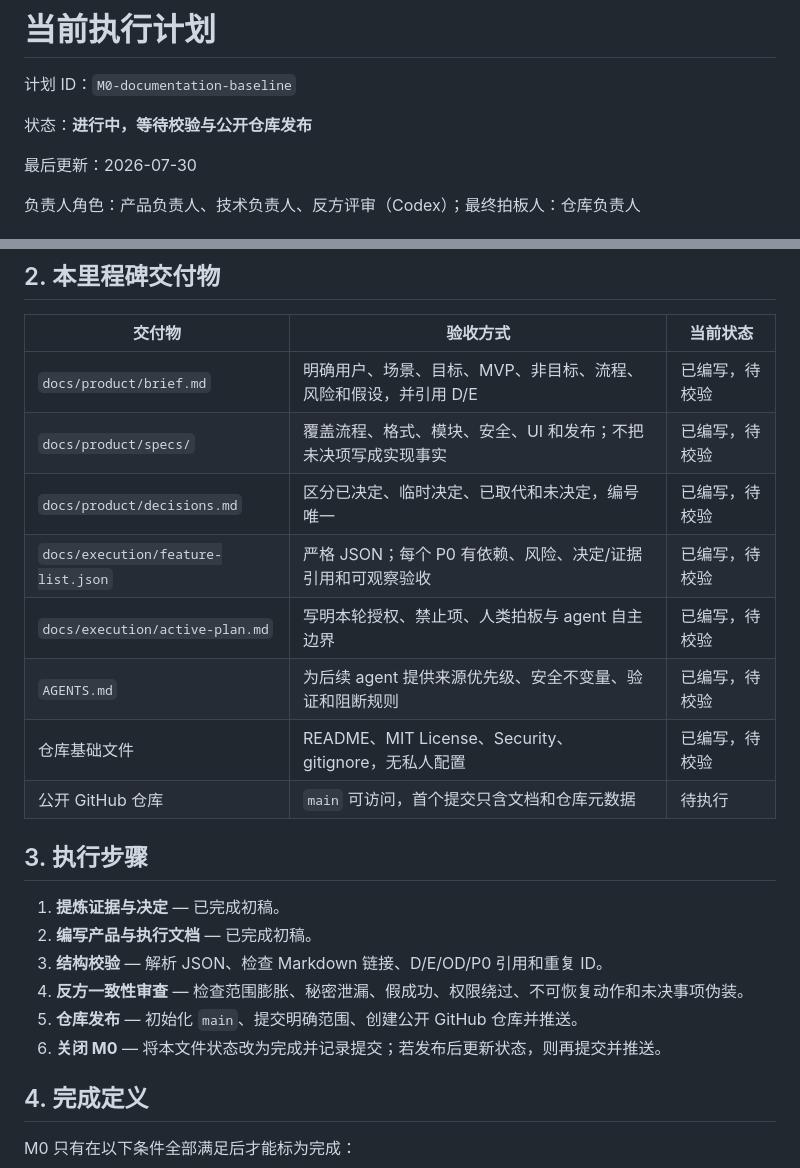
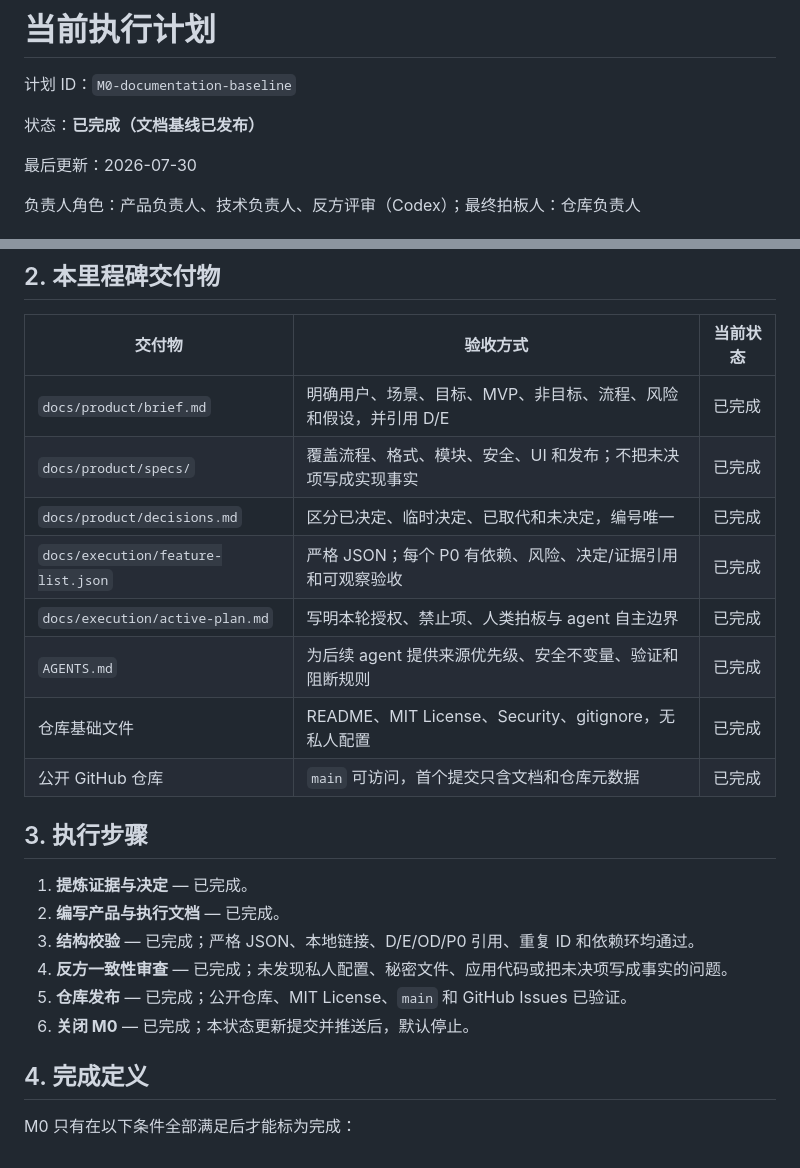
Before and after one commit to aswansong/macwin, a Markdown page: docs/execution/active-plan.md, 2 parts joined by grey strips. Rendered like a GitHub page.

Commit message:
docs: close documentation baseline milestone

```diff
--- a/docs/execution/active-plan.md
+++ b/docs/execution/active-plan.md
@@ -2,7 +2,7 @@
 
 计划 ID：`M0-documentation-baseline`
 
-状态：**进行中，等待校验与公开仓库发布**
+状态：**已完成（文档基线已发布）**
 
 最后更新：2026-07-30
 
@@ -30,23 +30,23 @@
 
 | 交付物 | 验收方式 | 当前状态 |
 |---|---|---|
-| `docs/product/brief.md` | 明确用户、场景、目标、MVP、非目标、流程、风险和假设，并引用 D/E | 已编写，待校验 |
-| `docs/product/specs/` | 覆盖流程、格式、模块、安全、UI 和发布；不把未决项写成实现事实 | 已编写，待校验 |
-| `docs/product/decisions.md` | 区分已决定、临时决定、已取代和未决定，编号唯一 | 已编写，待校验 |
-| `docs/execution/feature-list.json` | 严格 JSON；每个 P0 有依赖、风险、决定/证据引用和可观察验收 | 已编写，待校验 |
-| `docs/execution/active-plan.md` | 写明本轮授权、禁止项、人类拍板与 agent 自主边界 | 已编写，待校验 |
-| `AGENTS.md` | 为后续 agent 提供来源优先级、安全不变量、验证和阻断规则 | 已编写，待校验 |
-| 仓库基础文件 | README、MIT License、Security、gitignore，无私人配置 | 已编写，待校验 |
-| 公开 GitHub 仓库 | `main` 可访问，首个提交只含文档和仓库元数据 | 待执行 |
+| `docs/product/brief.md` | 明确用户、场景、目标、MVP、非目标、流程、风险和假设，并引用 D/E | 已完成 |
+| `docs/product/specs/` | 覆盖流程、格式、模块、安全、UI 和发布；不把未决项写成实现事实 | 已完成 |
+| `docs/product/decisions.md` | 区分已决定、临时决定、已取代和未决定，编号唯一 | 已完成 |
+| `docs/execution/feature-list.json` | 严格 JSON；每个 P0 有依赖、风险、决定/证据引用和可观察验收 | 已完成 |
+| `docs/execution/active-plan.md` | 写明本轮授权、禁止项、人类拍板与 agent 自主边界 | 已完成 |
+| `AGENTS.md` | 为后续 agent 提供来源优先级、安全不变量、验证和阻断规则 | 已完成 |
+| 仓库基础文件 | README、MIT License、Security、gitignore，无私人配置 | 已完成 |
+| 公开 GitHub 仓库 | `main` 可访问，首个提交只含文档和仓库元数据 | 已完成 |
 
 ## 3. 执行步骤
 
-1. **提炼证据与决定** — 已完成初稿。
-2. **编写产品与执行文档** — 已完成初稿。
-3. **结构校验** — 解析 JSON、检查 Markdown 链接、D/E/OD/P0 引用和重复 ID。
-4. **反方一致性审查** — 检查范围膨胀、秘密泄漏、假成功、权限绕过、不可恢复动作和未决事项伪装。
-5. **仓库发布** — 初始化 `main`、提交明确范围、创建公开 GitHub 仓库并推送。
-6. **关闭 M0** — 将本文件状态改为完成并记录提交；若发布后更新状态，则再提交并推送。
+1. **提炼证据与决定** — 已完成。
+2. **编写产品与执行文档** — 已完成。
+3. **结构校验** — 已完成；严格 JSON、本地链接、D/E/OD/P0 引用、重复 ID 和依赖环均通过。
+4. **反方一致性审查** — 已完成；未发现私人配置、秘密文件、应用代码或把未决项写成事实的问题。
+5. **仓库发布** — 已完成；公开仓库、MIT License、`main` 和 GitHub Issues 已验证。
+6. **关闭 M0** — 已完成；本状态更新提交并推送后，默认停止。
 
 ## 4. 完成定义
 
```
